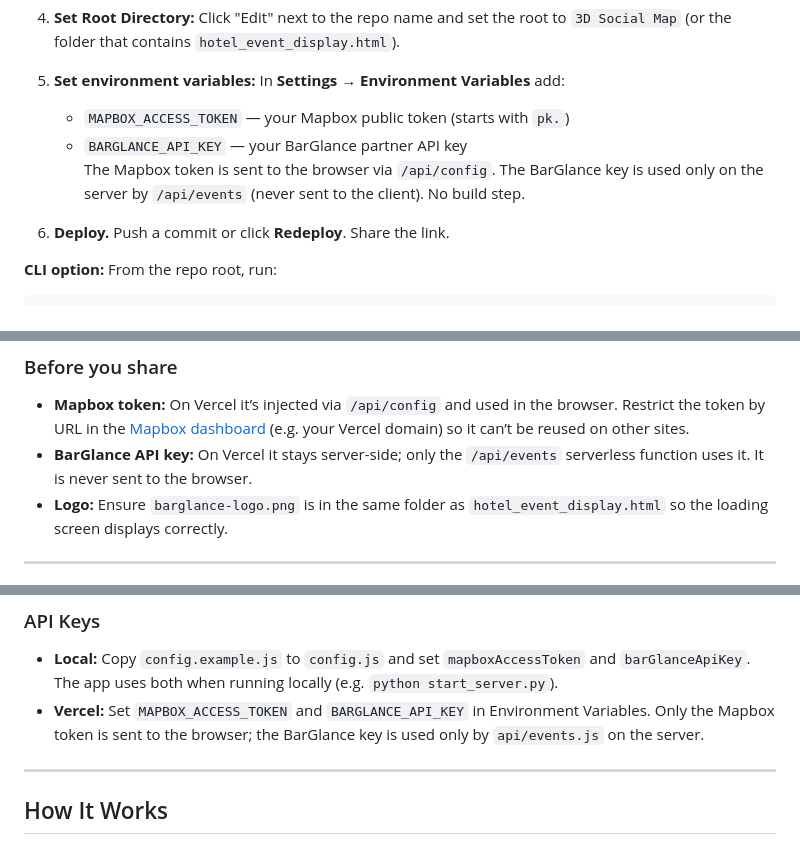
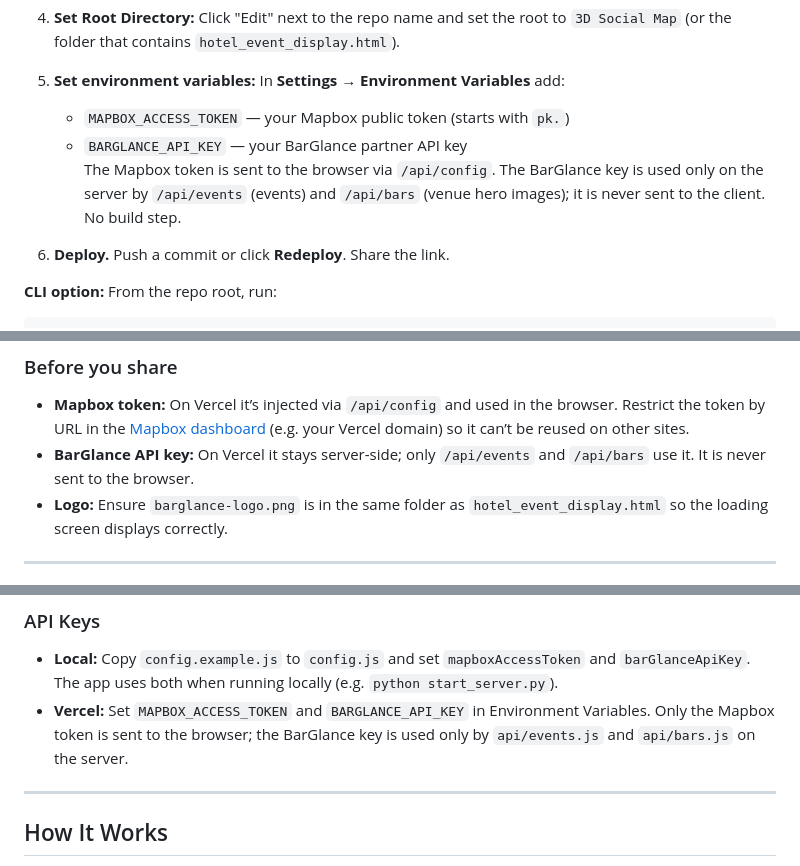
Before and after one commit to jmoss82/barglance-charleston-events, a Markdown page: README_3D_MAP.md, 3 parts joined by grey strips. Rendered like a GitHub page.

```diff
--- a/README_3D_MAP.md
+++ b/README_3D_MAP.md
@@ -57,7 +57,7 @@ Share the map with partners and customers by deploying it to a public URL. On Ve
 5. **Set environment variables:** In **Settings → Environment Variables** add:
    - `MAPBOX_ACCESS_TOKEN` — your Mapbox public token (starts with `pk.`)
    - `BARGLANCE_API_KEY` — your BarGlance partner API key
-   The Mapbox token is sent to the browser via `/api/config`. The BarGlance key is used only on the server by `/api/events` (never sent to the client). No build step.
+   The Mapbox token is sent to the browser via `/api/config`. The BarGlance key is used only on the server by `/api/events` (events) and `/api/bars` (venue hero images); it is never sent to the client. No build step.
 
 6. **Deploy.** Push a commit or click **Redeploy**. Share the link.
 
@@ -86,7 +86,7 @@ Railway is better suited to apps with a backend. For this static map, **Vercel o
 ### Before you share
 
 - **Mapbox token:** On Vercel it’s injected via `/api/config` and used in the browser. Restrict the token by URL in the [Mapbox dashboard](https://account.mapbox.com/access-tokens/) (e.g. your Vercel domain) so it can’t be reused on other sites.
-- **BarGlance API key:** On Vercel it stays server-side; only the `/api/events` serverless function uses it. It is never sent to the browser.
+- **BarGlance API key:** On Vercel it stays server-side; only `/api/events` and `/api/bars` use it. It is never sent to the browser.
 - **Logo:** Ensure `barglance-logo.png` is in the same folder as `hotel_event_display.html` so the loading screen displays correctly.
 
 ---
@@ -168,7 +172,7 @@ Change how often the event list is refreshed and ended events removed (search fo
 
 ### API Keys
 - **Local:** Copy `config.example.js` to `config.js` and set `mapboxAccessToken` and `barGlanceApiKey`. The app uses both when running locally (e.g. `python start_server.py`).
-- **Vercel:** Set `MAPBOX_ACCESS_TOKEN` and `BARGLANCE_API_KEY` in Environment Variables. Only the Mapbox token is sent to the browser; the BarGlance key is used only by `api/events.js` on the server.
+- **Vercel:** Set `MAPBOX_ACCESS_TOKEN` and `BARGLANCE_API_KEY` in Environment Variables. Only the Mapbox token is sent to the browser; the BarGlance key is used only by `api/events.js` and `api/bars.js` on the server.
 
 ---
 
```
Also changed, not shown: other parts of README_3D_MAP.md (+16 -13 lines).
